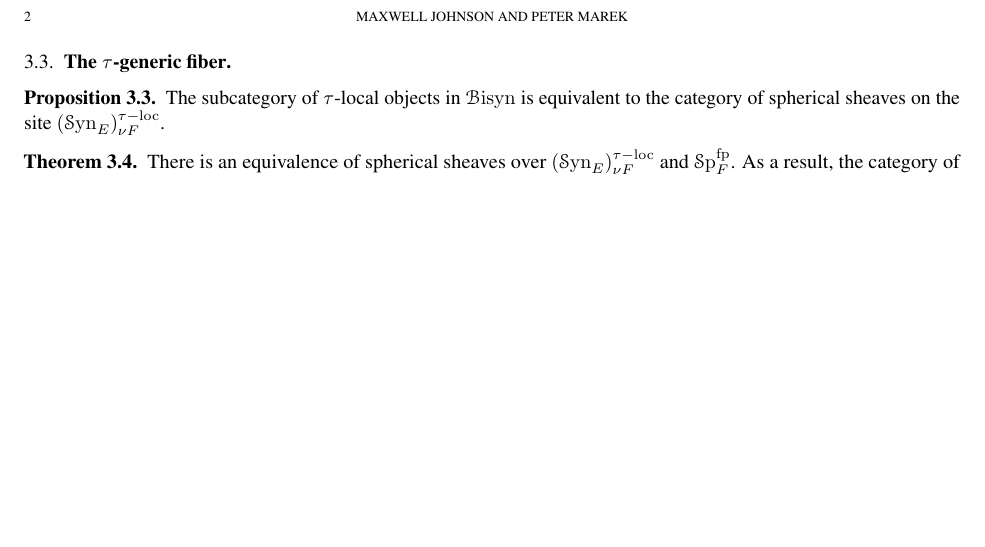
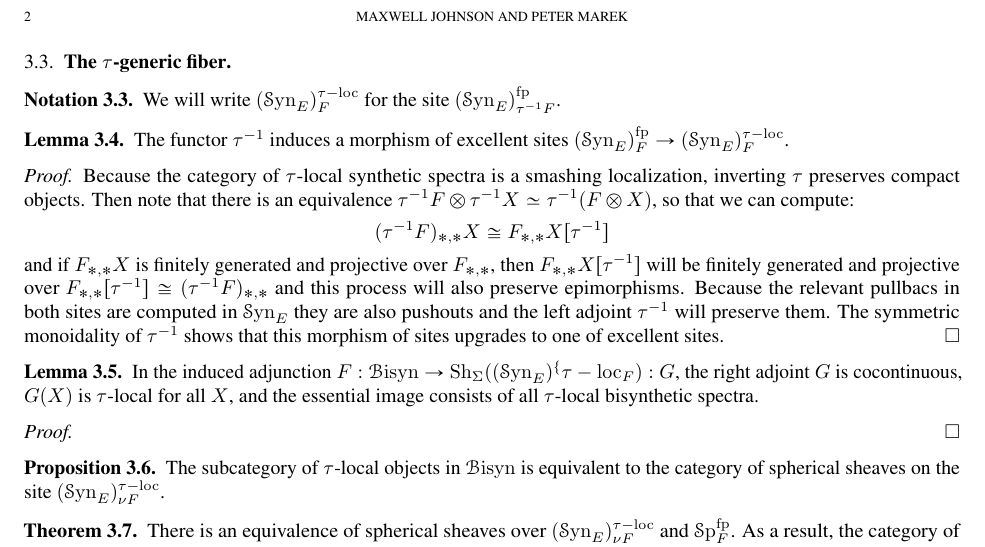
Before and after one commit to MaxJMath/Bisyn, a LaTeX paper (bisyn.tex): part of page 2 of 2, cut so that both start at the same text, the shorter picture padded with empty space. Compiled offline with pdfLaTeX.

Commit message:
Some notes

```diff
--- a/bisyn.tex
+++ b/bisyn.tex
@@ -344,6 +344,30 @@ sorting=nyt, maxbibnames=20, maxalphanames=99
 
 \subsection{The $\tau$-generic fiber}
 
+\begin{notation}
+  We will write $(\Syn_E)^{\tau-\loc}_F$ for the site $(\Syn_E)_{\tau^{-1}F}^\fp$.
+\end{notation}
+
+\begin{lemma}
+  The functor $\tau^{-1}$ induces a morphism of excellent sites $(\Syn_E)^\fp_{F}\to (\Syn_E)^{\tau-\loc}_F$.
+\end{lemma}
+
+\begin{proof}
+  Because the category of $\tau$-local synthetic spectra is a smashing localization, inverting $\tau$ preserves compact objects. Then note that there is an equivalence $\tau^{-1}F\otimes \tau^{-1}X\simeq \tau^{-1}(F\otimes X)$, so that we can compute:
+  \[
+  (\tau^{-1}F)_{*,*}X \cong F_{*,*}X[\tau^{-1}]
+  \]
+  and if $F_{*,*}X$ is finitely generated and projective over $F_{*,*}$, then $F_{*,*}X[\tau^{-1}]$ will be finitely generated and projective over $F_{*,*}[\tau^{-1}]\cong (\tau^{-1}F)_{*,*}$ and this process will also preserve epimorphisms. Because the relevant pullbacs in both sites are computed in $\Syn_E$ they are also pushouts and the left adjoint $\tau^{-1}$ will preserve them. The symmetric monoidality of $\tau^{-1}$ shows that this morphism of sites upgrades to one of excellent sites.
+\end{proof}
+
+\begin{lemma}
+  In the induced adjunction $F:\Bisyn \to \Sh_{\Sigma}((\Syn_E)^\{\tau-\loc}_F):G$, the right adjoint $G$ is cocontinuous, $G(X)$ is $\tau$-local for all $X$, and the essential image consists of all $\tau$-local bisynthetic spectra.
+\end{lemma}
+
+\begin{proof}
+
+\end{proof}
+
 \begin{proposition}
   The subcategory of $\tau$-local objects in $\Bisyn$ is equivalent to the category of spherical sheaves on the site $(\Syn_E)^{\tau-\loc}_{\nu F}$.
 \end{proposition}
```
Also changed, not shown: bisyn.pdf.
